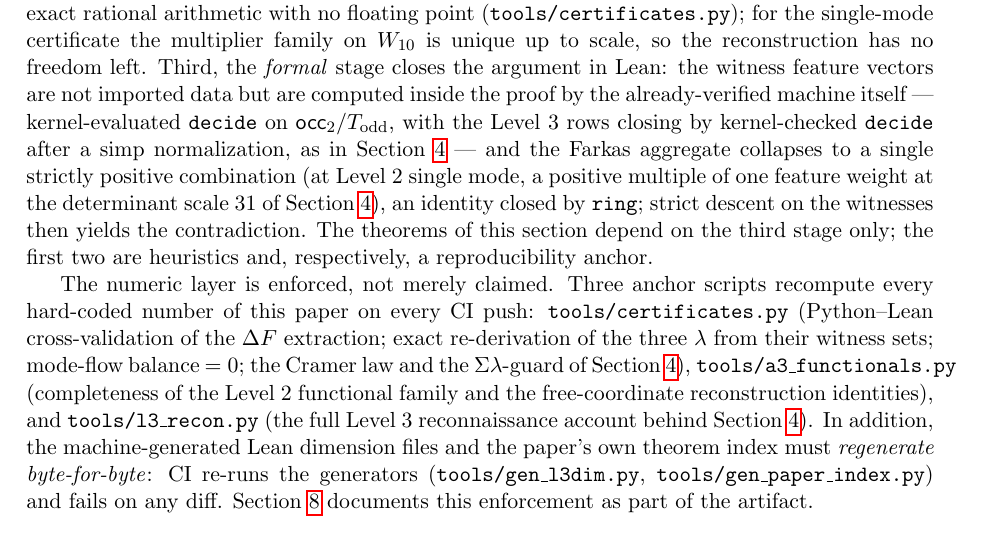
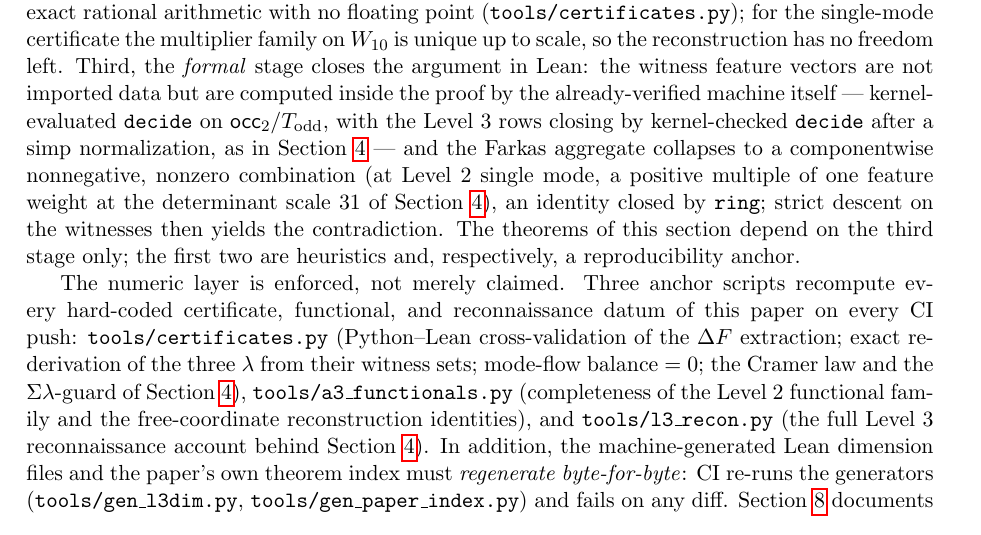
Before and after one commit to ArcherArtemis222/collatz-fst, a LaTeX paper (paper/main.tex): part of page 7 of 9, cut so that both start at the same text. Compiled offline with pdfLaTeX.

Commit message:
paper: W4b 措辭修正二處（審核指示）
① "strictly positive combination" → "componentwise nonnegative,
   nonzero combination"（嚴格正非事實亦非所需）；
② "every hard-coded number" → "every hard-coded certificate,
   functional, and reconnaissance datum"（量詞跟著職掌列舉範圍走）。

Co-Authored-By: Claude Fable 5 <noreply@anthropic.com>

```diff
--- a/paper/main.tex
+++ b/paper/main.tex
@@ -557,16 +557,16 @@ machine itself --- kernel-evaluated \texttt{decide} on
 $\occtwo$/$\Todd$, with the Level~3 rows closing by kernel-checked
 \texttt{decide} after a simp normalization, as in
 Section~\ref{sec:geometry} --- and the Farkas aggregate collapses to a
-single strictly positive combination (at Level~2 single mode, a
-positive multiple of one feature weight at the determinant scale $31$
+componentwise nonnegative, nonzero combination (at Level~2 single mode,
+a positive multiple of one feature weight at the determinant scale $31$
 of Section~\ref{sec:geometry}), an identity closed by \texttt{ring};
 strict descent on the witnesses then yields the contradiction. The
 theorems of this section depend on the third stage only; the first two
 are heuristics and, respectively, a reproducibility anchor.
 
 The numeric layer is enforced, not merely claimed. Three anchor
-scripts recompute every hard-coded number of this paper on every CI
-push: \texttt{tools/certificates.py} (Python--Lean cross-validation of
+scripts recompute every hard-coded certificate, functional, and
+reconnaissance datum of this paper on every CI push: \texttt{tools/certificates.py} (Python--Lean cross-validation of
 the $\dF$ extraction; exact re-derivation of the three $\lambda$ from
 their witness sets; mode-flow balance $= 0$; the Cramer law and the
 $\Sigma\lambda$-guard of Section~\ref{sec:geometry}),
```
